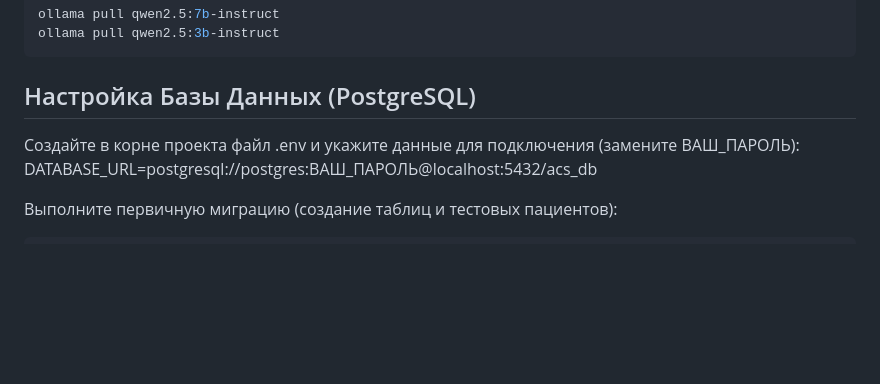
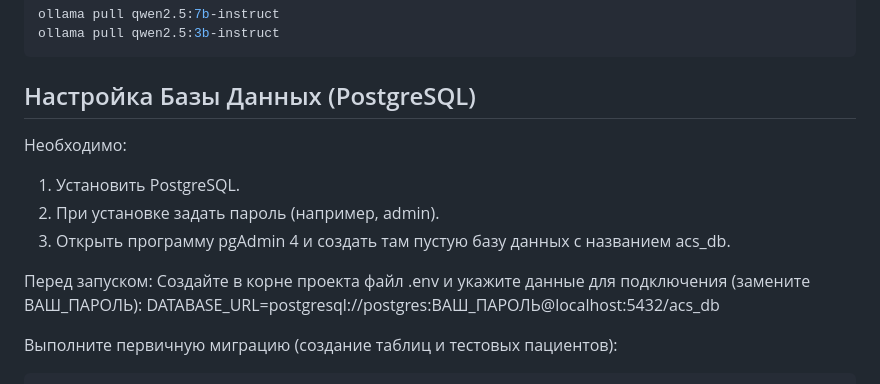
Before and after one commit to Dnoniel-Ermolaev/VKR_OKR_2026, a Markdown page: README.md, the part around the change. Drawn GitHub-style; blank space fills up the shorter version.

Commit message:
уточнение readme

````diff
--- a/README.md
+++ b/README.md
@@ -113,6 +113,12 @@ ollama pull qwen2.5:7b-instruct
 ollama pull qwen2.5:3b-instruct
 ```
 ## Настройка Базы Данных (PostgreSQL)
+Необходимо:
+1. Установить PostgreSQL.
+2. При установке задать пароль (например, admin).
+3. Открыть программу pgAdmin 4 и создать там пустую базу данных с названием acs_db.
+
+Перед запуском:
 Создайте в корне проекта файл .env и укажите данные для подключения (замените ВАШ_ПАРОЛЬ):
 DATABASE_URL=postgresql://postgres:ВАШ_ПАРОЛЬ@localhost:5432/acs_db
 
````
